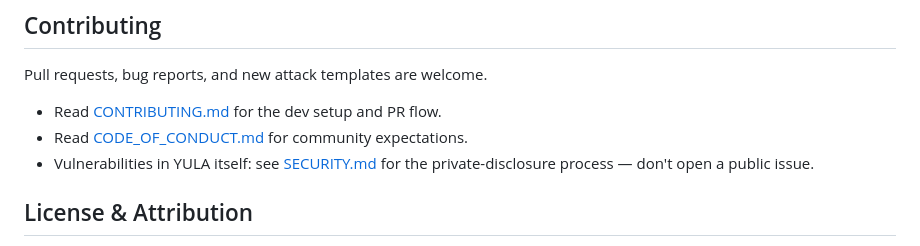
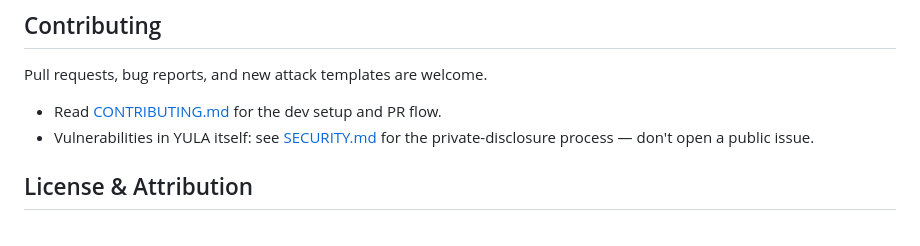
Before and after one commit to 0xihsn/yula, a Markdown page: README.md, the part around the change. Drawn GitHub-style.

Commit message:
Remove CODE_OF_CONDUCT.md reference
Removed reference to CODE_OF_CONDUCT.md from README.

```diff
--- a/README.md
+++ b/README.md
@@ -596,7 +596,6 @@ yula-ai-scanner/
 Pull requests, bug reports, and new attack templates are welcome.
 
 - Read [CONTRIBUTING.md](CONTRIBUTING.md) for the dev setup and PR flow.
-- Read [CODE_OF_CONDUCT.md](CODE_OF_CONDUCT.md) for community expectations.
 - Vulnerabilities in YULA itself: see [SECURITY.md](SECURITY.md) for the
   private-disclosure process — don't open a public issue.
 
```
